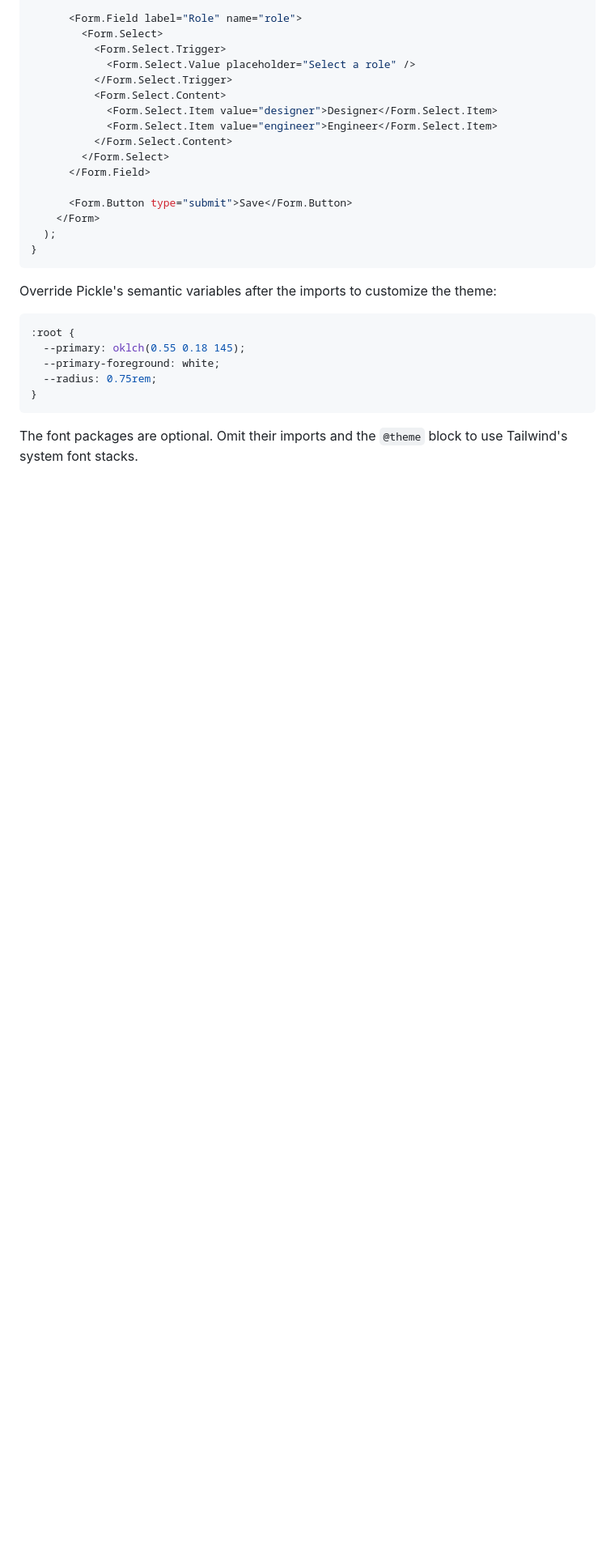
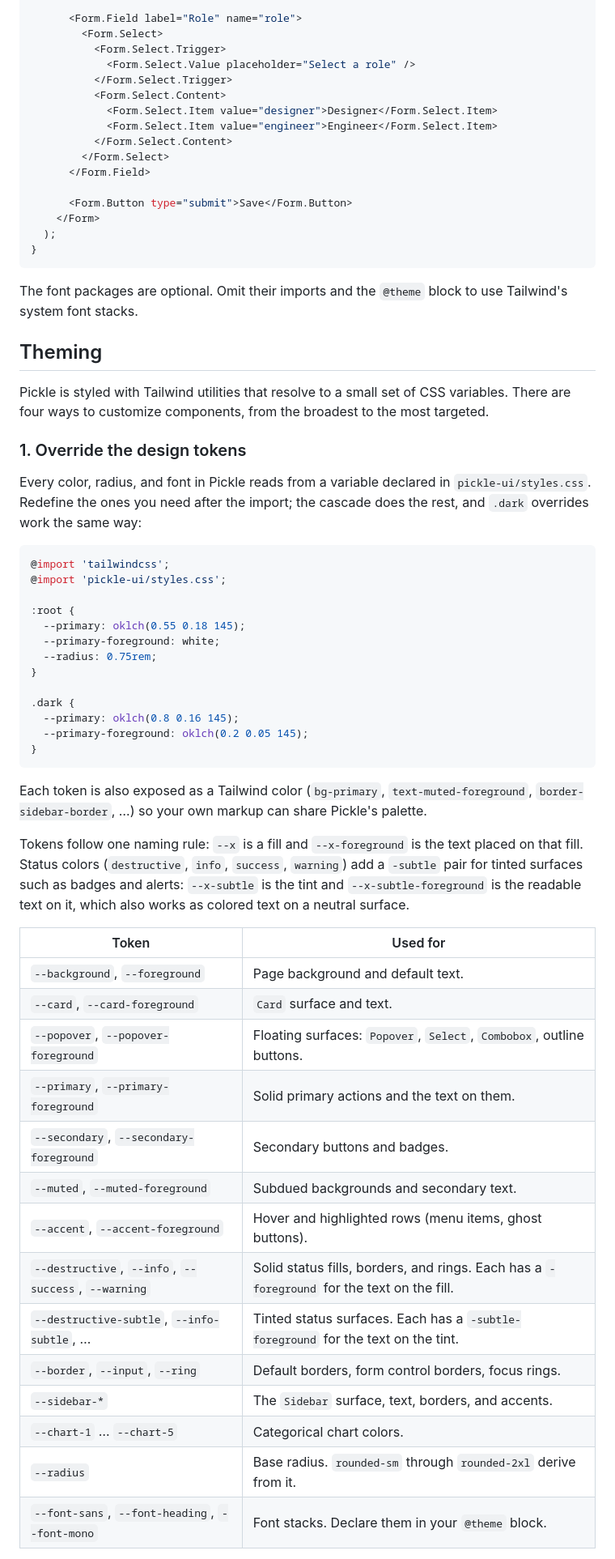
Before and after one commit to ugogo/pickle-ui, a Markdown page: README.md, the part around one of its changes. Shown at 81% size. GitHub-like rendering; blank space fills up the shorter version.

````diff
--- a/README.md
+++ b/README.md
@@ -121,15 +121,61 @@ export function SignUpForm() {
 }
 ```
 
-Override Pickle's semantic variables after the imports to customize the theme:
+The font packages are optional. Omit their imports and the `@theme` block to
+use Tailwind's system font stacks.
+
+## Theming
+
+Pickle is styled with Tailwind utilities that resolve to a small set of CSS
+variables. There are four ways to customize components, from the broadest to
+the most targeted.
+
+### 1. Override the design tokens
+
+Every color, radius, and font in Pickle reads from a variable declared in
+`pickle-ui/styles.css`. Redefine the ones you need after the import; the
+cascade does the rest, and `.dark` overrides work the same way:
 
 ```css
+@import 'tailwindcss';
+@import 'pickle-ui/styles.css';
+
 :root {
   --primary: oklch(0.55 0.18 145);
   --primary-foreground: white;
   --radius: 0.75rem;
 }
+
+.dark {
+  --primary: oklch(0.8 0.16 145);
+  --primary-foreground: oklch(0.2 0.05 145);
+}
 ```
 
-The font packages are optional. Omit their imports and the `@theme` block to
-use Tailwind's system font stacks.
+Each token is also exposed as a Tailwind color (`bg-primary`,
+`text-muted-foreground`, `border-sidebar-border`, …) so your own markup can
+share Pickle's palette.
+
+Tokens follow one naming rule: `--x` is a fill and `--x-foreground` is the text
+placed on that fill. Status colors (`destructive`, `info`, `success`,
+`warning`) add a `-subtle` pair for tinted surfaces such as badges and
+alerts: `--x-subtle` is the tint and `--x-subtle-foreground` is the readable
+text on it, which also works as colored text on a neutral surface.
+
+| Token                                               | Used for                                                                                   |
+| --------------------------------------------------- | ------------------------------------------------------------------------------------------ |
+| `--background`, `--foreground`                      | Page background and default text.                                                          |
+| `--card`, `--card-foreground`                       | `Card` surface and text.                                                                   |
+| `--popover`, `--popover-foreground`                 | Floating surfaces: `Popover`, `Select`, `Combobox`, outline buttons.                       |
+| `--primary`, `--primary-foreground`                 | Solid primary actions and the text on them.                                                |
+| `--secondary`, `--secondary-foreground`             | Secondary buttons and badges.                                                              |
+| `--muted`, `--muted-foreground`                     | Subdued backgrounds and secondary text.                                                    |
+| `--accent`, `--accent-foreground`                   | Hover and highlighted rows (menu items, ghost buttons).                                    |
+| `--destructive`, `--info`, `--success`, `--warning` | Solid status fills, borders, and rings. Each has a `-foreground` for the text on the fill. |
+| `--destructive-subtle`, `--info-subtle`, …          | Tinted status surfaces. Each has a `-subtle-foreground` for the text on the tint.          |
+| `--border`, `--input`, `--ring`                     | Default borders, form control borders, focus rings.                                        |
+| `--sidebar-*`                                       | The `Sidebar` surface, text, borders, and accents.                                         |
+| `--chart-1` … `--chart-5`                           | Categorical chart colors.                                                                  |
+| `--radius`                                          | Base radius. `rounded-sm` through `rounded-2xl` derive from it.                            |
+| `--font-sans`, `--font-heading`, `--font-mono`      | Font stacks. Declare them in your `@theme` block.                                          |
+
````
Also changed, not shown: other parts of README.md (+67 -0 lines).
